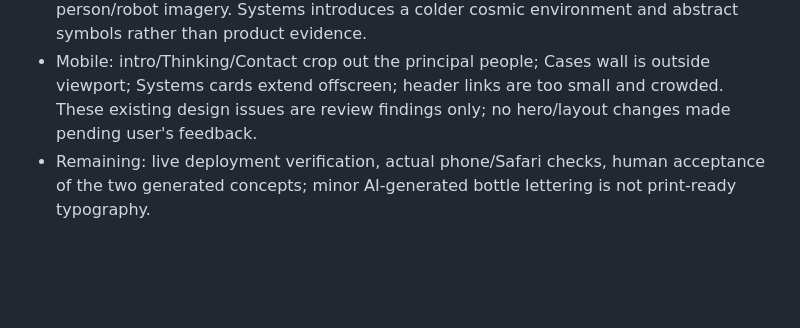
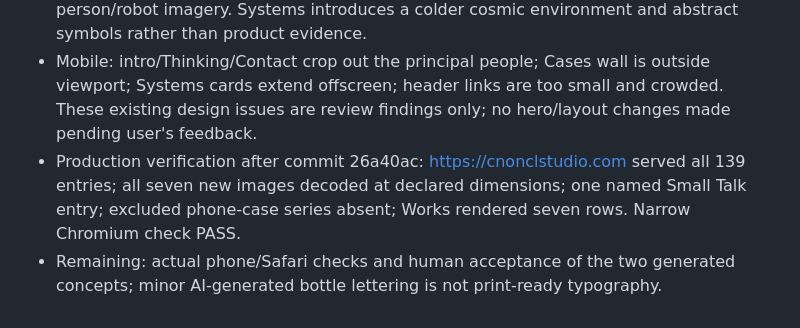
Before and after one commit to genesishumanity/cno-web, a Markdown page: .github/evidence/2026-10-22-site-review.md, the part around the change. GitHub-like rendering; blank space fills up the shorter version.

Commit message:
Record live library verification

```diff
--- a/.github/evidence/2026-10-22-site-review.md
+++ b/.github/evidence/2026-10-22-site-review.md
@@ -43,4 +43,5 @@ Real iOS Safari, Android devices, low-power mode and throttled-network performan
 - Visual review: viewed all seven scenes at 1440x900 and 390x844. Evidence screenshots: /Users/cno/cno-web-handoff/review-20261022-library (work and think are the actual Cases/Thinking scene hashes).
 - Findings: warm amber palette and left-aligned text are coherent; intro shows solitary ideation despite teams in copy; Cases convincingly shows client presentation; UGC is busy but shows production breadth; Thinking/Systems/Contact repeat solitary person/robot imagery. Systems introduces a colder cosmic environment and abstract symbols rather than product evidence.
 - Mobile: intro/Thinking/Contact crop out the principal people; Cases wall is outside viewport; Systems cards extend offscreen; header links are too small and crowded. These existing design issues are review findings only; no hero/layout changes made pending user's feedback.
-- Remaining: live deployment verification, actual phone/Safari checks, human acceptance of the two generated concepts; minor AI-generated bottle lettering is not print-ready typography.
+- Production verification after commit 26a40ac: https://cnonclstudio.com served all 139 entries; all seven new images decoded at declared dimensions; one named Small Talk entry; excluded phone-case series absent; Works rendered seven rows. Narrow Chromium check PASS.
+- Remaining: actual phone/Safari checks and human acceptance of the two generated concepts; minor AI-generated bottle lettering is not print-ready typography.
```
